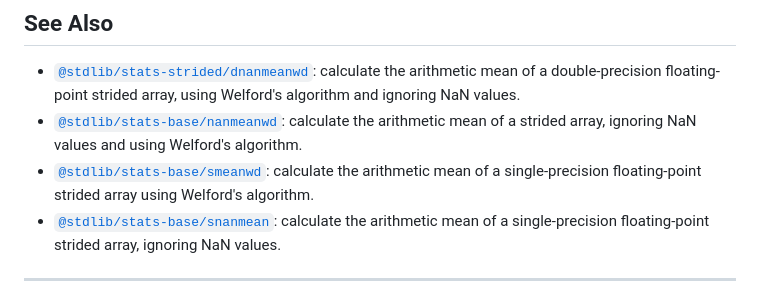
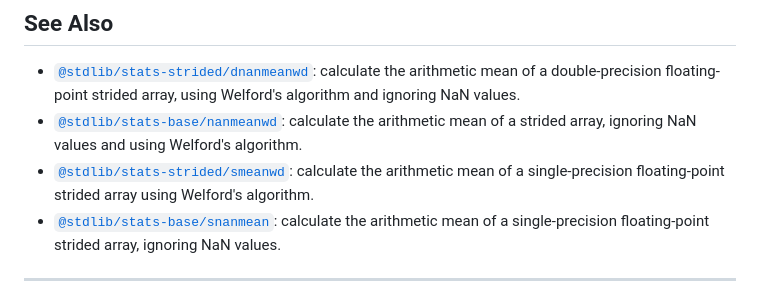
Before and after one commit to stdlib-js/stats-base-snanmeanwd, a Markdown page: README.md, the part around one of its changes. Rendered like a GitHub page.

```diff
--- a/README.md
+++ b/README.md
@@ -345,7 +345,7 @@ int main( void ) {
 
 -   <span class="package-name">[`@stdlib/stats-strided/dnanmeanwd`][@stdlib/stats/strided/dnanmeanwd]</span><span class="delimiter">: </span><span class="description">calculate the arithmetic mean of a double-precision floating-point strided array, using Welford's algorithm and ignoring NaN values.</span>
 -   <span class="package-name">[`@stdlib/stats-base/nanmeanwd`][@stdlib/stats/base/nanmeanwd]</span><span class="delimiter">: </span><span class="description">calculate the arithmetic mean of a strided array, ignoring NaN values and using Welford's algorithm.</span>
--   <span class="package-name">[`@stdlib/stats-base/smeanwd`][@stdlib/stats/base/smeanwd]</span><span class="delimiter">: </span><span class="description">calculate the arithmetic mean of a single-precision floating-point strided array using Welford's algorithm.</span>
+-   <span class="package-name">[`@stdlib/stats-strided/smeanwd`][@stdlib/stats/strided/smeanwd]</span><span class="delimiter">: </span><span class="description">calculate the arithmetic mean of a single-precision floating-point strided array using Welford's algorithm.</span>
 -   <span class="package-name">[`@stdlib/stats-base/snanmean`][@stdlib/stats/base/snanmean]</span><span class="delimiter">: </span><span class="description">calculate the arithmetic mean of a single-precision floating-point strided array, ignoring NaN values.</span>
 
 </section>
```
Also changed, not shown: other parts of README.md (+1 -1 lines), CHANGELOG.md (+1 -0 lines).
